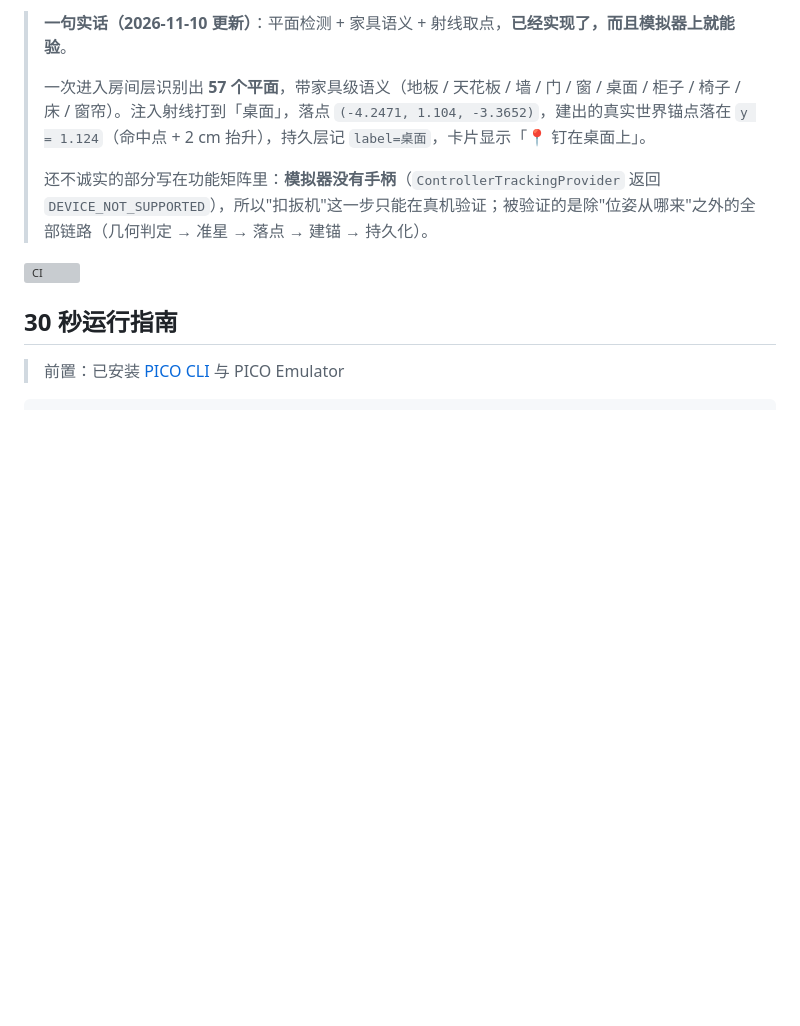
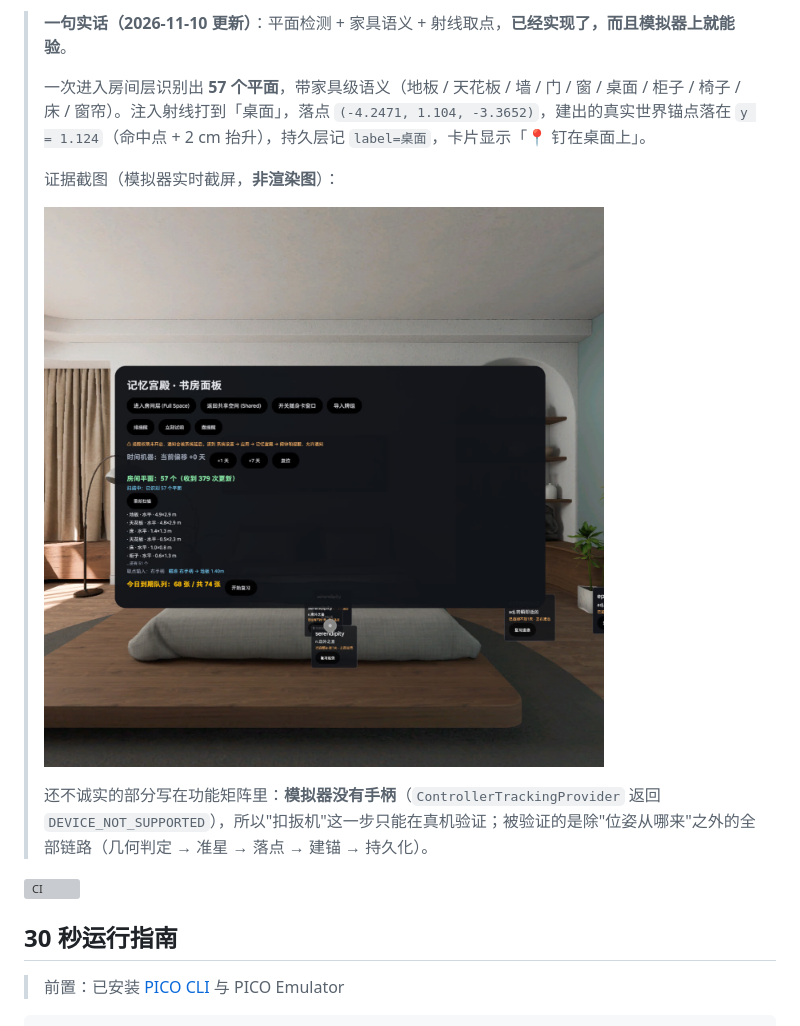
Before and after one commit to NaIWaniubi/memory-palace, a Markdown page: README.md, the part around the change. GitHub-like rendering; pictures changed too: media/screenshots/m16-planes-aim.jpg (added); blank space fills up the shorter version; grey boxes are pictures that could not be loaded.

```diff
--- a/README.md
+++ b/README.md
@@ -20,6 +20,10 @@
 > **一句实话（2026-11-10 更新）**：平面检测 + 家具语义 + 射线取点，**已经实现了，而且模拟器上就能验**。
 >
 > 一次进入房间层识别出 **57 个平面**，带家具级语义（地板 / 天花板 / 墙 / 门 / 窗 / 桌面 / 柜子 / 椅子 / 床 / 窗帘）。注入射线打到「桌面」，落点 `(-4.2471, 1.104, -3.3652)`，建出的真实世界锚点落在 `y = 1.124`（命中点 + 2 cm 抬升），持久层记 `label=桌面`，卡片显示「📍 钉在桌面上」。
+>
+> 证据截图（模拟器实时截屏，**非渲染图**）：
+>
+> ![房间平面列表与瞄准](media/screenshots/m16-planes-aim.jpg)
 >
 > 还不诚实的部分写在功能矩阵里：**模拟器没有手柄**（`ControllerTrackingProvider` 返回 `DEVICE_NOT_SUPPORTED`），所以"扣扳机"这一步只能在真机验证；被验证的是除"位姿从哪来"之外的全部链路（几何判定 → 准星 → 落点 → 建锚 → 持久化）。
 
```
Also changed, not shown: docs/PLANE-ANCHOR.md (+8 -0 lines).
